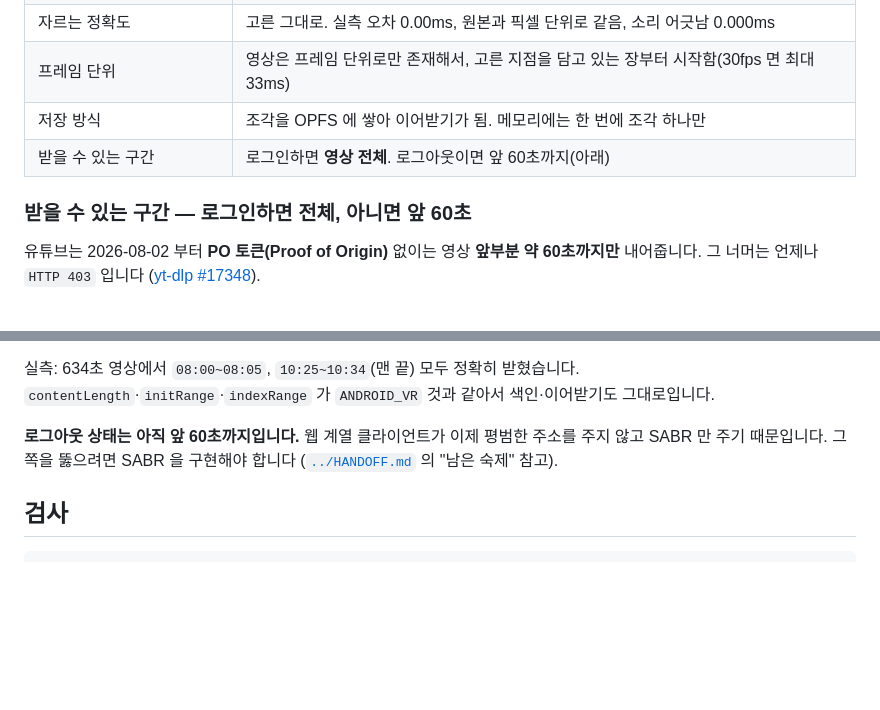
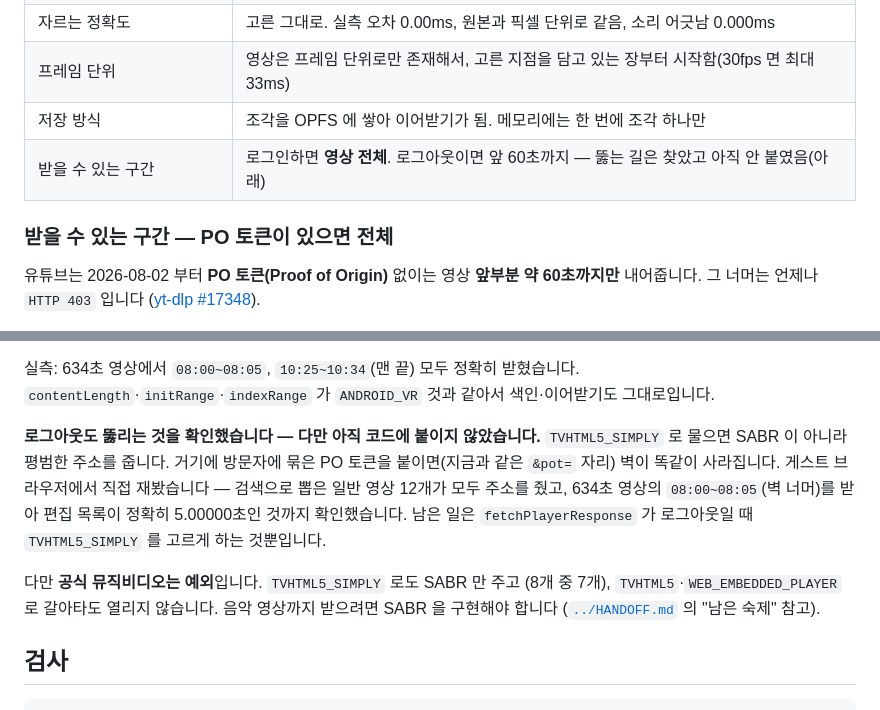
Before and after one commit to Ba-koD/yt-download, a Markdown page: extension/README.md, 2 parts joined by grey strips. Rendered like a GitHub page; blank space fills up the shorter version.

Commit message:
Docs: Guest can pass 60s wall
- 로그아웃에서 TVHTML5_SIMPLY 가 SABR 아닌 평범한 주소를 준다는 실측 결과 추가
- 방문자 바인딩 PO 토큰으로 60초 벽이 사라지는 것을 확인한 내용 추가
- 게스트 일반 영상 12개 전부 성공, 공식 뮤직비디오 8개 중 7개 실패라는 예외 명시
- 아직 코드에 붙이지 않았다는 단서와 손댈 자리(fetchPlayerResponse) 안내

```diff
--- a/extension/README.md
+++ b/extension/README.md
@@ -109,9 +109,9 @@ InnerTube 를 동일 출처로 부르고, 미디어(googlevideo)는 교차 출
 | 자르는 정확도 | 고른 그대로. 실측 오차 0.00ms, 원본과 픽셀 단위로 같음, 소리 어긋남 0.000ms |
 | 프레임 단위 | 영상은 프레임 단위로만 존재해서, 고른 지점을 담고 있는 장부터 시작함(30fps 면 최대 33ms) |
 | 저장 방식 | 조각을 OPFS 에 쌓아 이어받기가 됨. 메모리에는 한 번에 조각 하나만 |
-| 받을 수 있는 구간 | 로그인하면 **영상 전체**. 로그아웃이면 앞 60초까지(아래) |
+| 받을 수 있는 구간 | 로그인하면 **영상 전체**. 로그아웃이면 앞 60초까지 — 뚫는 길은 찾았고 아직 안 붙였음(아래) |
 
-### 받을 수 있는 구간 — 로그인하면 전체, 아니면 앞 60초
+### 받을 수 있는 구간 — PO 토큰이 있으면 전체
 
 유튜브는 2026-08-02 부터 **PO 토큰(Proof of Origin)** 없이는 영상 **앞부분 약 60초까지만**
 내어줍니다. 그 너머는 언제나 `HTTP 403` 입니다
@@ -144,8 +144,16 @@ InnerTube 를 동일 출처로 부르고, 미디어(googlevideo)는 교차 출
 실측: 634초 영상에서 `08:00~08:05`, `10:25~10:34`(맨 끝) 모두 정확히 받혔습니다.
 `contentLength`·`initRange`·`indexRange` 가 `ANDROID_VR` 것과 같아서 색인·이어받기도 그대로입니다.
 
-**로그아웃 상태는 아직 앞 60초까지입니다.** 웹 계열 클라이언트가 이제 평범한 주소를 주지 않고
-SABR 만 주기 때문입니다. 그쪽을 뚫으려면 SABR 을 구현해야 합니다
+**로그아웃도 뚫리는 것을 확인했습니다 — 다만 아직 코드에 붙이지 않았습니다.**
+`TVHTML5_SIMPLY` 로 물으면 SABR 이 아니라 평범한 주소를 줍니다. 거기에 방문자에 묶은
+PO 토큰을 붙이면(지금과 같은 `&pot=` 자리) 벽이 똑같이 사라집니다. 게스트 브라우저에서
+직접 재봤습니다 — 검색으로 뽑은 일반 영상 12개가 모두 주소를 줬고, 634초 영상의
+`08:00~08:05`(벽 너머)를 받아 편집 목록이 정확히 5.00000초인 것까지 확인했습니다.
+남은 일은 `fetchPlayerResponse` 가 로그아웃일 때 `TVHTML5_SIMPLY` 를 고르게 하는 것뿐입니다.
+
+다만 **공식 뮤직비디오는 예외**입니다. `TVHTML5_SIMPLY` 로도 SABR 만 주고
+(8개 중 7개), `TVHTML5`·`WEB_EMBEDDED_PLAYER` 로 갈아타도 열리지 않습니다.
+음악 영상까지 받으려면 SABR 을 구현해야 합니다
 ([`../HANDOFF.md`](../HANDOFF.md) 의 "남은 숙제" 참고).
 
 ## 검사
```
